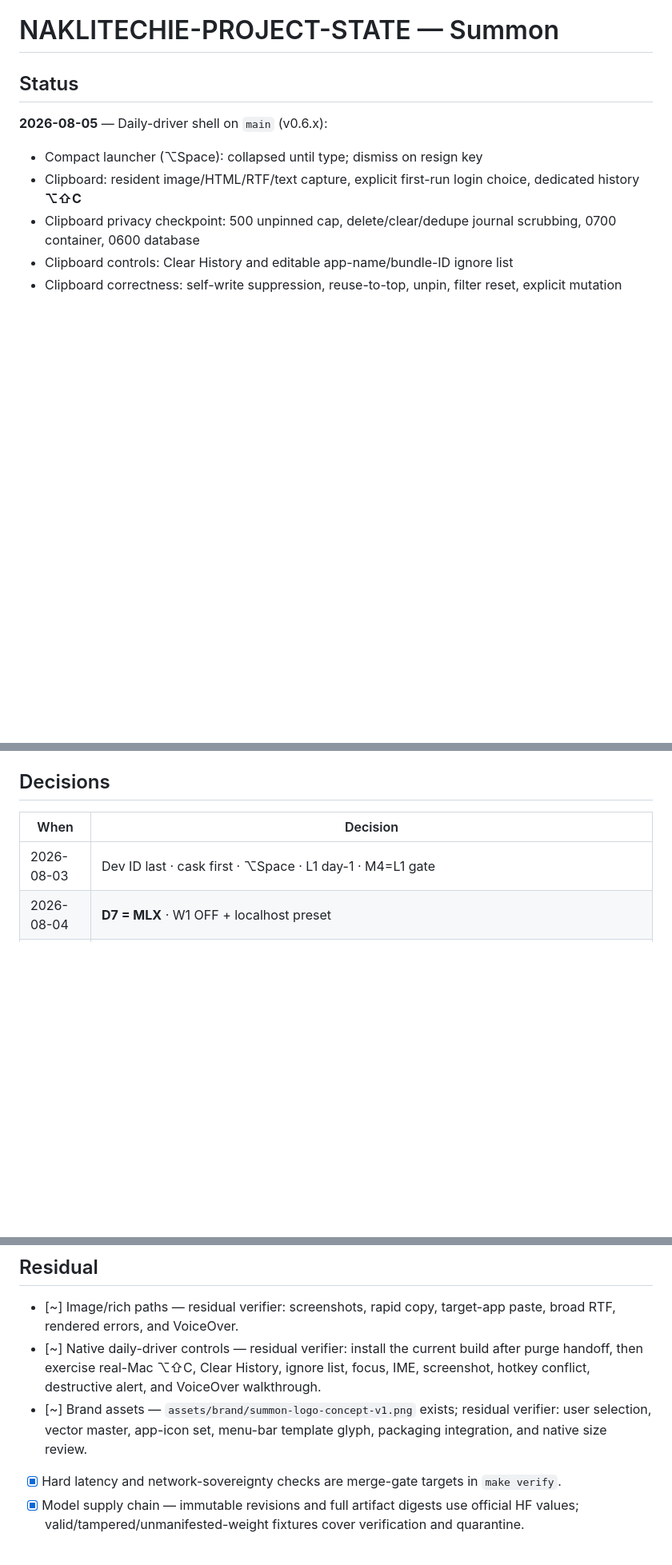
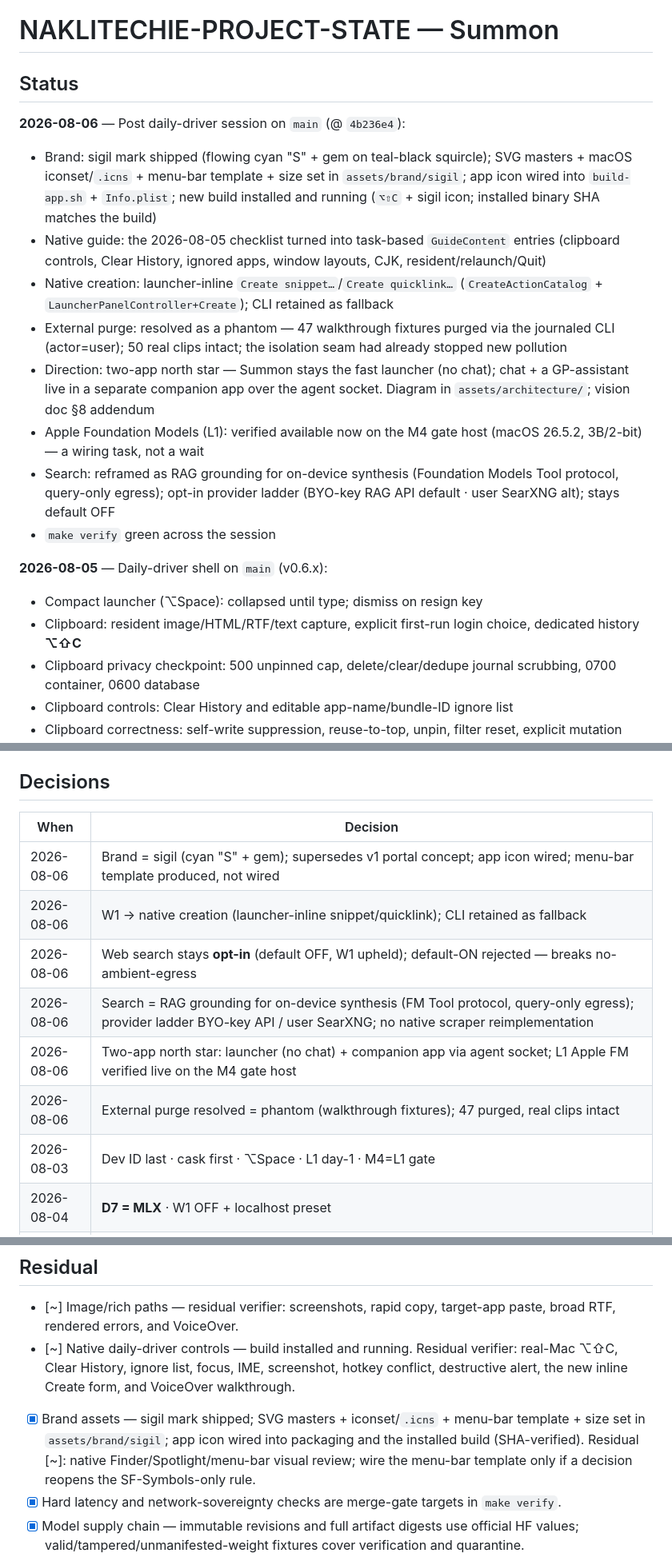
Before and after one commit to NakliTechie/summon, a Markdown page: NAKLITECHIE-PROJECT-STATE.md, 3 parts joined by grey strips. Shown at 80% size. Drawn GitHub-style; blank space fills up the shorter version.

Commit message:
Checkpoint state — sigil brand, native creation, purge resolved, two-app direction
2026-08-06 session: sigil brand shipped + icon wired + build installed; native inline snippet/quicklink creation; guide content; external purge resolved as a phantom (47 fixtures purged, real clips intact). Direction: two-app north star, Apple FM L1 verified live on the gate host, search = RAG grounding (opt-in). Decisions, Residual, and Ladder updated.

Co-Authored-By: Claude Opus 4.8 <noreply@anthropic.com>

```diff
--- a/NAKLITECHIE-PROJECT-STATE.md
+++ b/NAKLITECHIE-PROJECT-STATE.md
@@ -1,6 +1,17 @@
 # NAKLITECHIE-PROJECT-STATE — Summon
 
 ## Status
+
+**2026-08-06** — Post daily-driver session on `main` (@ `4b236e4`):
+
+- Brand: sigil mark shipped (flowing cyan "S" + gem on teal-black squircle); SVG masters + macOS iconset/`.icns` + menu-bar template + size set in `assets/brand/sigil`; app icon wired into `build-app.sh` + `Info.plist`; new build installed and running (`⌥⇧C` + sigil icon; installed binary SHA matches the build)
+- Native guide: the 2026-08-05 checklist turned into task-based `GuideContent` entries (clipboard controls, Clear History, ignored apps, window layouts, CJK, resident/relaunch/Quit)
+- Native creation: launcher-inline `Create snippet…`/`Create quicklink…` (`CreateActionCatalog` + `LauncherPanelController+Create`); CLI retained as fallback
+- External purge: resolved as a phantom — 47 walkthrough fixtures purged via the journaled CLI (actor=user); 50 real clips intact; the isolation seam had already stopped new pollution
+- Direction: two-app north star — Summon stays the fast launcher (no chat); chat + a GP-assistant live in a separate companion app over the agent socket. Diagram in `assets/architecture/`; vision doc §8 addendum
+- Apple Foundation Models (L1): verified available now on the M4 gate host (macOS 26.5.2, 3B/2-bit) — a wiring task, not a wait
+- Search: reframed as RAG grounding for on-device synthesis (Foundation Models Tool protocol, query-only egress); opt-in provider ladder (BYO-key RAG API default · user SearXNG alt); stays default OFF
+- `make verify` green across the session
 
 **2026-08-05** — Daily-driver shell on `main` (v0.6.x):
 
@@ -52,6 +64,12 @@ Inventory: local `plan/pending.md` · `plan/workplan.md` (gitignored).
 
 | When | Decision |
 |---|---|
+| 2026-08-06 | Brand = sigil (cyan "S" + gem); supersedes v1 portal concept; app icon wired; menu-bar template produced, not wired |
+| 2026-08-06 | W1 → native creation (launcher-inline snippet/quicklink); CLI retained as fallback |
+| 2026-08-06 | Web search stays **opt-in** (default OFF, W1 upheld); default-ON rejected — breaks no-ambient-egress |
+| 2026-08-06 | Search = RAG grounding for on-device synthesis (FM Tool protocol, query-only egress); provider ladder BYO-key API / user SearXNG; no native scraper reimplementation |
+| 2026-08-06 | Two-app north star: launcher (no chat) + companion app via agent socket; L1 Apple FM verified live on the M4 gate host |
+| 2026-08-06 | External purge resolved = phantom (walkthrough fixtures); 47 purged, real clips intact |
 | 2026-08-03 | Dev ID last · cask first · ⌥Space · L1 day-1 · M4=L1 gate |
 | 2026-08-04 | **D7 = MLX** · W1 OFF + localhost preset |
 | 2026-08-04 | Socket default **OFF** unless `agent.socket.enabled=true` |
@@ -71,8 +89,8 @@ Inventory: local `plan/pending.md` · `plan/workplan.md` (gitignored).
 ## Residual
 
 - [~] Image/rich paths — residual verifier: screenshots, rapid copy, target-app paste, broad RTF, rendered errors, and VoiceOver.
-- [~] Native daily-driver controls — residual verifier: install the current build after purge handoff, then exercise real-Mac ⌥⇧C, Clear History, ignore list, focus, IME, screenshot, hotkey conflict, destructive alert, and VoiceOver walkthrough.
-- [~] Brand assets — `assets/brand/summon-logo-concept-v1.png` exists; residual verifier: user selection, vector master, app-icon set, menu-bar template glyph, packaging integration, and native size review.
+- [~] Native daily-driver controls — build installed and running. Residual verifier: real-Mac ⌥⇧C, Clear History, ignore list, focus, IME, screenshot, hotkey conflict, destructive alert, the new inline Create form, and VoiceOver walkthrough.
+- [x] Brand assets — sigil mark shipped; SVG masters + iconset/`.icns` + menu-bar template + size set in `assets/brand/sigil`; app icon wired into packaging and the installed build (SHA-verified). Residual [~]: native Finder/Spotlight/menu-bar visual review; wire the menu-bar template only if a decision reopens the SF-Symbols-only rule.
 - [x] Hard latency and network-sovereignty checks are merge-gate targets in `make verify`.
 - [x] Model supply chain — immutable revisions and full artifact digests use official HF values; valid/tampered/unmanifested-weight fixtures cover verification and quarantine.
 - [~] Experimental MLX process bridge — residual verifier: live L0 on the M4 host plus an embedded authenticated runtime before the packaged-brain claim.
```
Also changed, not shown: other parts of NAKLITECHIE-PROJECT-STATE.md (+2 -1 lines).
